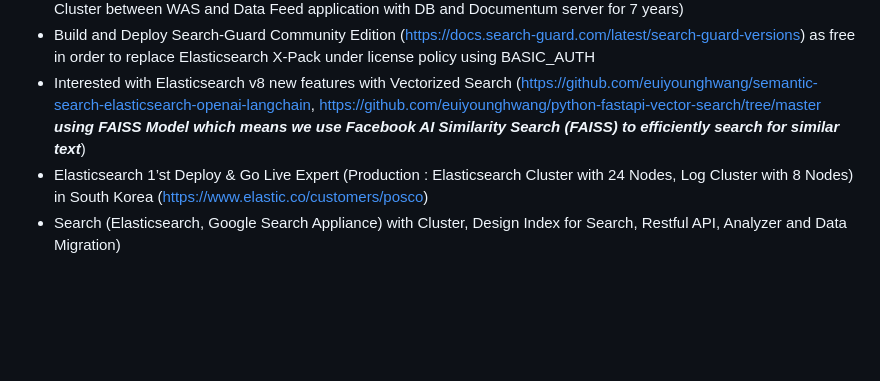
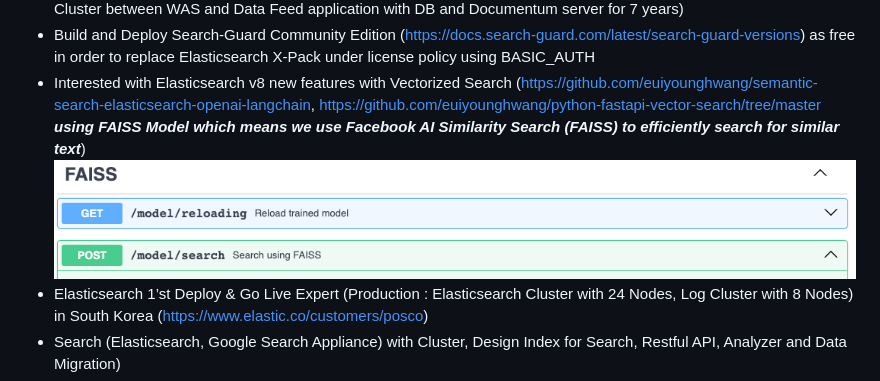
Before and after one commit to euiyounghwang/euiyounghwang.github.io, a Markdown page: README.md, the part around the change. Rendered like a GitHub page; pictures changed too: image-12.png (added); blank space fills up the shorter version.

```diff
--- a/README.md
+++ b/README.md
@@ -8,6 +8,7 @@
 - Research, Develop and Deploy from Elasticsearch v1.7.3 ~ v7.9.X (Design, Develop and Deploy an  Elasticsearch Cluster between WAS and Data Feed application with DB and Documentum server for 7 years)
 - Build and Deploy Search-Guard Community Edition (https://docs.search-guard.com/latest/search-guard-versions) as free in order to replace Elasticsearch X-Pack under license policy using BASIC_AUTH
 - Interested with Elasticsearch v8 new features with Vectorized Search (https://github.com/euiyounghwang/semantic-search-elasticsearch-openai-langchain, https://github.com/euiyounghwang/python-fastapi-vector-search/tree/master __<i>using FAISS Model which means we use Facebook AI Similarity Search (FAISS) to efficiently search for similar text</i>__)
+![Alt text](image-12.png)
 - Elasticsearch 1’st Deploy & Go Live Expert (Production : Elasticsearch Cluster with 24 Nodes, Log Cluster with 8 Nodes)  in South Korea (https://www.elastic.co/customers/posco)
 - Search (Elasticsearch, Google Search Appliance) with Cluster, Design Index for Search, Restful API, Analyzer and Data Migration)
 - Big Data Analysis (Elasticsearch, Logstash, Beat, Redis, MongoDB, NoSQL)
```
